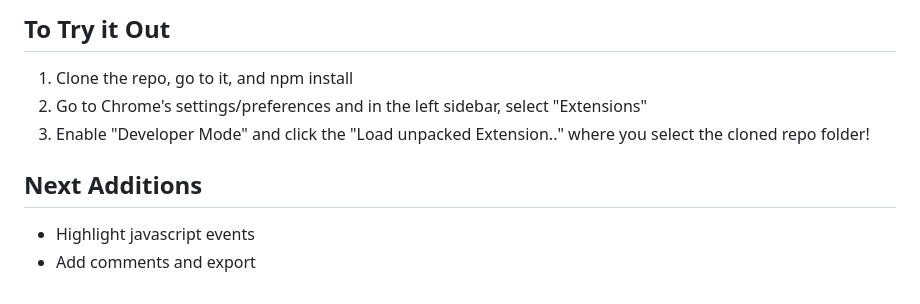
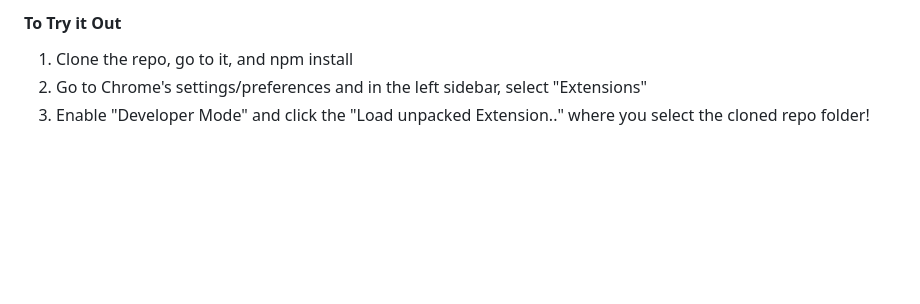
Before and after one commit to awronka/mosaic, a Markdown page: README.md, the part around one of its changes. GitHub-like rendering; blank space fills up the shorter version.

```diff
--- a/README.md
+++ b/README.md
@@ -13,10 +16,5 @@ I need to refactor because I didn't quite understand the content-to-browser scri
 
-## To Try it Out
+#### To Try it Out
 1. Clone the repo, go to it, and npm install
 2. Go to Chrome's settings/preferences and in the left sidebar, select "Extensions"
 3. Enable "Developer Mode" and click the "Load unpacked Extension.." where you select the cloned repo folder!
-
-
-## Next Additions
-* Highlight javascript events
-* Add comments and export
```
Also changed, not shown: other parts of README.md (+10 -7 lines), images/screenshot3.png (added), images/screenshot4.png (added), 5 other files.
